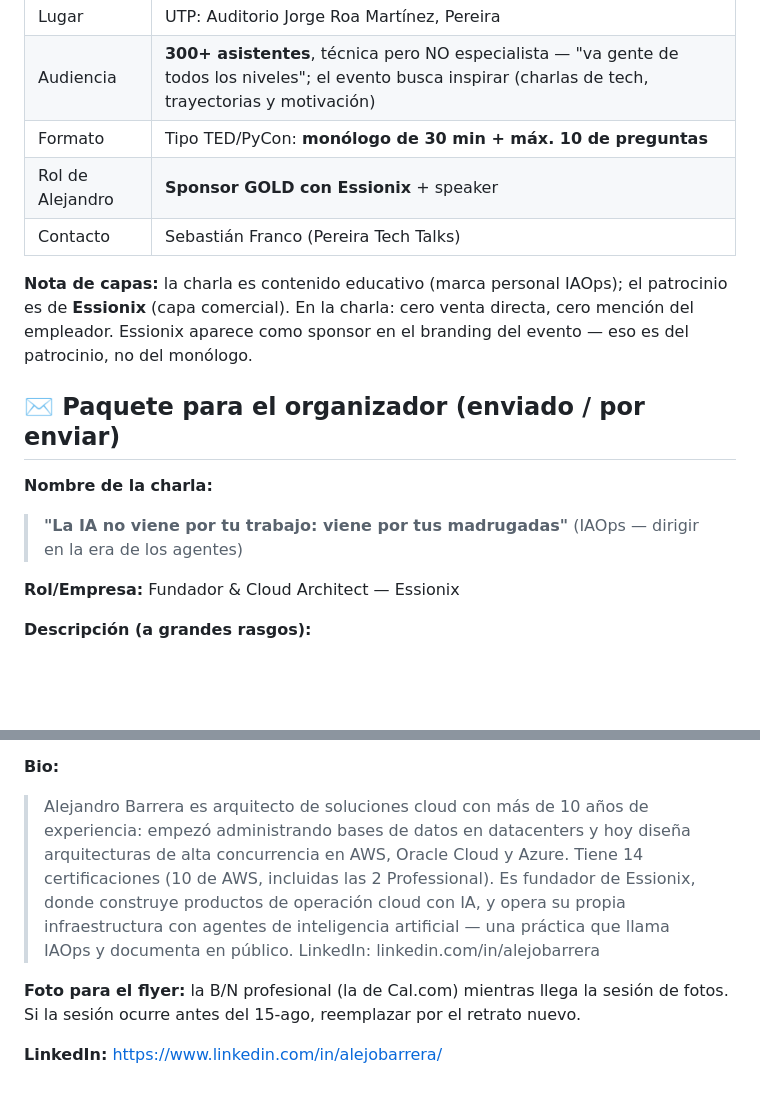
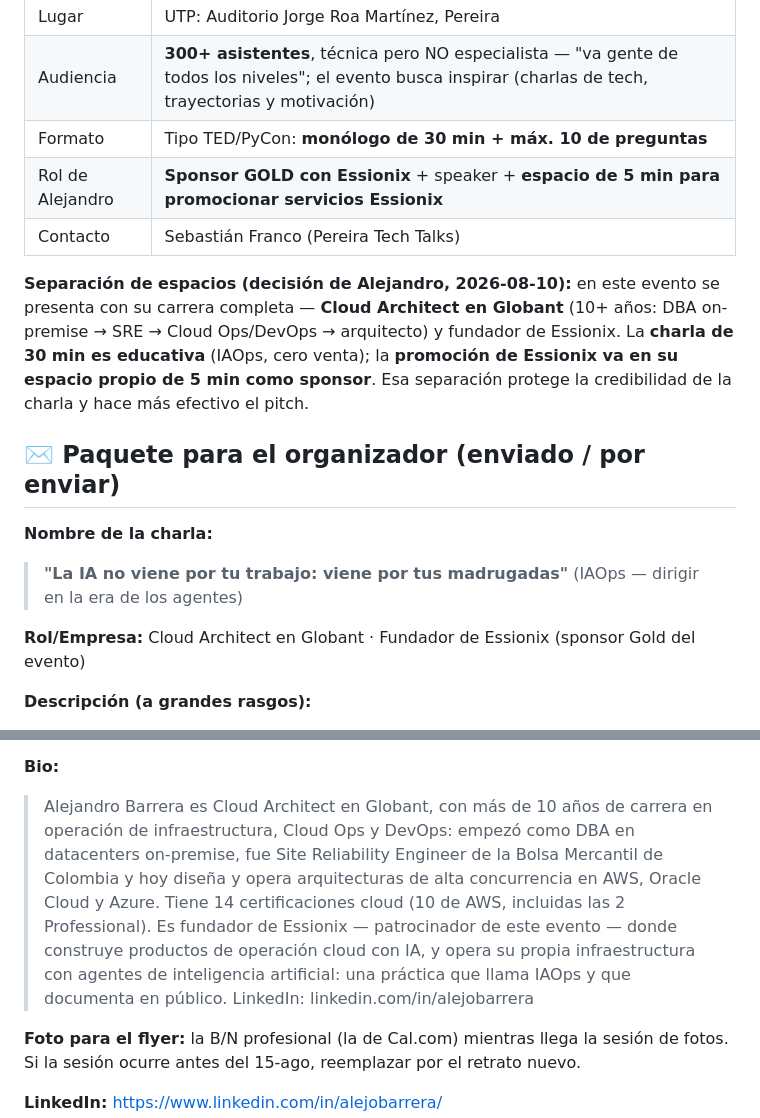
Before and after one commit to alejandrobarreracorrea/essionix-portal-alejandrobarrera, a Markdown page: docs/iaops/charla-pereira-tech-day.md, 2 parts joined by grey strips. Drawn GitHub-style; blank space fills up the shorter version.

Commit message:
docs(charla): bio con Globant y carrera completa + espacio sponsor Essionix 5min
Rol para el flyer: Cloud Architect en Globant · Fundador de Essionix. Bio con
el arco DBA on-premise → SRE Bolsa Mercantil → Cloud Ops/DevOps → arquitecto.
Nuevo diseño del espacio de sponsor (5 min): pitch Essionix con oferta de
diagnóstico FinOps gratuito + QR, separado de la charla educativa.

```diff
--- a/docs/iaops/charla-pereira-tech-day.md
+++ b/docs/iaops/charla-pereira-tech-day.md
@@ -11,12 +11,14 @@
 | Lugar | UTP: Auditorio Jorge Roa Martínez, Pereira |
 | Audiencia | **300+ asistentes**, técnica pero NO especialista — "va gente de todos los niveles"; el evento busca inspirar (charlas de tech, trayectorias y motivación) |
 | Formato | Tipo TED/PyCon: **monólogo de 30 min + máx. 10 de preguntas** |
-| Rol de Alejandro | **Sponsor GOLD con Essionix** + speaker |
+| Rol de Alejandro | **Sponsor GOLD con Essionix** + speaker + **espacio de 5 min para promocionar servicios Essionix** |
 | Contacto | Sebastián Franco (Pereira Tech Talks) |
 
-**Nota de capas:** la charla es contenido educativo (marca personal IAOps); el patrocinio es
-de **Essionix** (capa comercial). En la charla: cero venta directa, cero mención del empleador.
-Essionix aparece como sponsor en el branding del evento — eso es del patrocinio, no del monólogo.
+**Separación de espacios (decisión de Alejandro, 2026-08-10):** en este evento se presenta con
+su carrera completa — **Cloud Architect en Globant** (10+ años: DBA on-premise → SRE → Cloud
+Ops/DevOps → arquitecto) y fundador de Essionix. La **charla de 30 min es educativa** (IAOps,
+cero venta); la **promoción de Essionix va en su espacio propio de 5 min como sponsor**. Esa
+separación protege la credibilidad de la charla y hace más efectivo el pitch.
 
 ## ✉️ Paquete para el organizador (enviado / por enviar)
 
@@ -24,7 +26,7 @@ Essionix aparece como sponsor en el branding del evento — eso es del patrocini
 > **"La IA no viene por tu trabajo: viene por tus madrugadas"**
 > (IAOps — dirigir en la era de los agentes)
 
-**Rol/Empresa:** Fundador & Cloud Architect — Essionix
+**Rol/Empresa:** Cloud Architect en Globant · Fundador de Essionix (sponsor Gold del evento)
 
 **Descripción (a grandes rasgos):**
 > Durante 10 años operé infraestructura crítica: datacenters fríos, ventanas de mantenimiento
@@ -37,12 +39,14 @@ Essionix aparece como sponsor en el branding del evento — eso es del patrocini
 > con lo único que la IA no tiene: criterio.
 
 **Bio:**
-> Alejandro Barrera es arquitecto de soluciones cloud con más de 10 años de experiencia:
-> empezó administrando bases de datos en datacenters y hoy diseña arquitecturas de alta
-> concurrencia en AWS, Oracle Cloud y Azure. Tiene 14 certificaciones (10 de AWS, incluidas
-> las 2 Professional). Es fundador de Essionix, donde construye productos de operación cloud
-> con IA, y opera su propia infraestructura con agentes de inteligencia artificial —
-> una práctica que llama IAOps y documenta en público. LinkedIn: linkedin.com/in/alejobarrera
+> Alejandro Barrera es Cloud Architect en Globant, con más de 10 años de carrera en operación
+> de infraestructura, Cloud Ops y DevOps: empezó como DBA en datacenters on-premise, fue Site
+> Reliability Engineer de la Bolsa Mercantil de Colombia y hoy diseña y opera arquitecturas de
+> alta concurrencia en AWS, Oracle Cloud y Azure. Tiene 14 certificaciones cloud (10 de AWS,
+> incluidas las 2 Professional). Es fundador de Essionix — patrocinador de este evento — donde
+> construye productos de operación cloud con IA, y opera su propia infraestructura con agentes
+> de inteligencia artificial: una práctica que llama IAOps y que documenta en público.
+> LinkedIn: linkedin.com/in/alejobarrera
 
 **Foto para el flyer:** la B/N profesional (la de Cal.com) mientras llega la sesión de fotos.
 Si la sesión ocurre antes del 15-ago, reemplazar por el retrato nuevo.
```
Also changed, not shown: other parts of docs/iaops/charla-pereira-tech-day.md (+16 -0 lines).
